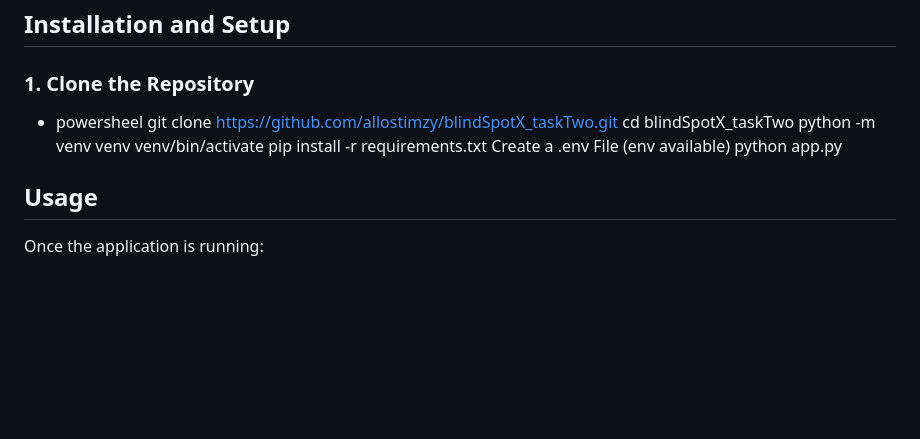
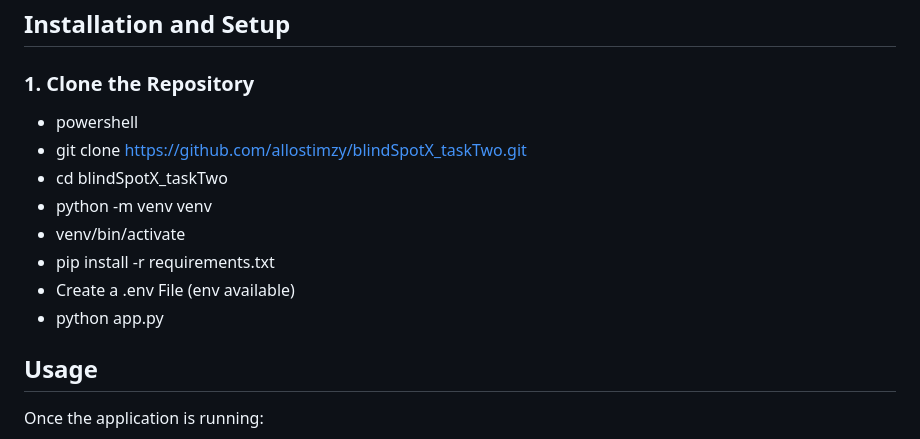
Before and after one commit to allostimzy/blindSpotX_taskTwo, a Markdown page: README.md, the part around the change. Rendered like a GitHub page; blank space fills up the shorter version.

```diff
--- a/README.md
+++ b/README.md
@@ -69,14 +69,14 @@ graph TD
 
 ### 1. Clone the Repository
 
-- powersheel
-git clone https://github.com/allostimzy/blindSpotX_taskTwo.git
-cd blindSpotX_taskTwo
-python -m venv venv
-venv/bin/activate
-pip install -r requirements.txt
-Create a .env File (env available)
-python app.py
+- powershell
+- git clone https://github.com/allostimzy/blindSpotX_taskTwo.git
+- cd blindSpotX_taskTwo
+- python -m venv venv
+- venv/bin/activate
+- pip install -r requirements.txt
+- Create a .env File (env available)
+- python app.py
 
 ## Usage
 
```
